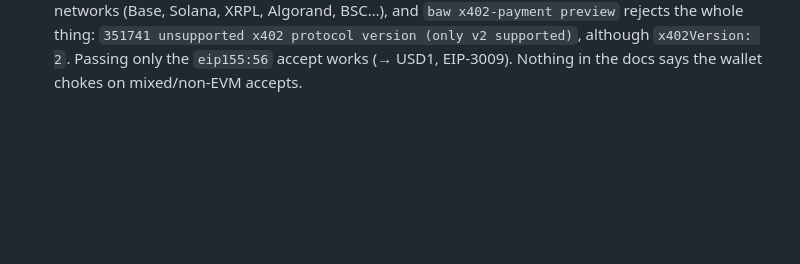
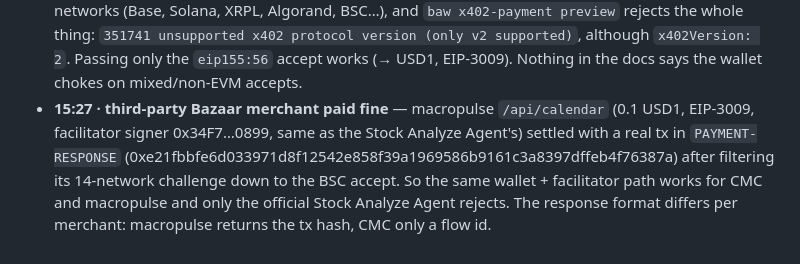
Before and after one commit to yostocks-protocol/yostocks, a Markdown page: DX_LOG.md, the part around the change. Drawn GitHub-style; blank space fills up the shorter version.

Commit message:
docs(dx): third-party Bazaar merchant settles; tx vs flow id
Refs #32

```diff
--- a/DX_LOG.md
+++ b/DX_LOG.md
@@ -34,3 +34,4 @@ Raw notes (facts, timestamps, evidence) collected while building. The DX Report
 - **14:28 · control x402 payment to CMC ($0.01, U via EIP-3009)** — same wallet, same `baw x402-payment preview/sign` flow: CMC's MCP x402 endpoint answered **200** with `PAYMENT-RESPONSE {"status":"settled","x402FlowId":"792cd109-29ce-441c-bf98-4bd3456d1b06"}`, then closed the socket mid-body (`UND_ERR_SOCKET other side closed`), so the data was lost after paying. So the wallet's x402 proofs are valid, and the Stock Analyze Agent's `payment_rejected` is merchant-side. But: 60 s after "settled", the U balance on-chain was unchanged (0.50035) and `tx-history` shows nothing. "settled" in the response doesn't mean a transfer you can see; no tx hash is returned to check.
 - **14:48 · first successful x402 payment from the bot (CMC `/market`, 0.01 U)** — settled on-chain: U 0.50035 → 0.49035, transfer tx 0xff8868500d6dcd78e8b1c3be02702d9f475f5006197212355a8b4e6b54cd3123 (the `PAYMENT-RESPONSE` itself carries no tx hash, only `x402FlowId` + `status: settled`). The earlier control call whose body was cut off also said `settled` but **never debited**; settlement appears to depend on the response being delivered, so "settled" in the header is not proof of payment. CMC's `get_global_metrics_latest` payload isn't documented where we looked: it's grouped by theme with display strings (`"current": "2.88 T"`, `"24h": "+0.39177%"`) plus long `definition` prose, not numeric fields, so our first parser guessed wrong and showed raw JSON.
 - **15:05 · Bazaar merchants and `baw` preview** — `get_upcoming_macro_events` on CMC is described as "forward-dated crypto catalysts extracted from news articles, not an authoritative economic calendar", so it isn't a stock macro calendar. Bazaar search (public, `/bapi/ramp/v1/public/ramp/b402/bazaar/search`) does list stock-relevant BSC x402 merchants (macropulse economic calendar, filingspulse SEC earnings/8-K). But their 402 challenge mixes 14 networks (Base, Solana, XRPL, Algorand, BSC…), and `baw x402-payment preview` rejects the whole thing: `351741 unsupported x402 protocol version (only v2 supported)`, although `x402Version: 2`. Passing only the `eip155:56` accept works (→ USD1, EIP-3009). Nothing in the docs says the wallet chokes on mixed/non-EVM accepts.
+- **15:27 · third-party Bazaar merchant paid fine** — macropulse `/api/calendar` (0.1 USD1, EIP-3009, facilitator signer 0x34F7…0899, same as the Stock Analyze Agent's) settled with a real tx in `PAYMENT-RESPONSE` (0xe21fbbfe6d033971d8f12542e858f39a1969586b9161c3a8397dffeb4f76387a) after filtering its 14-network challenge down to the BSC accept. So the same wallet + facilitator path works for CMC and macropulse and only the official Stock Analyze Agent rejects. The response format differs per merchant: macropulse returns the tx hash, CMC only a flow id.
```
